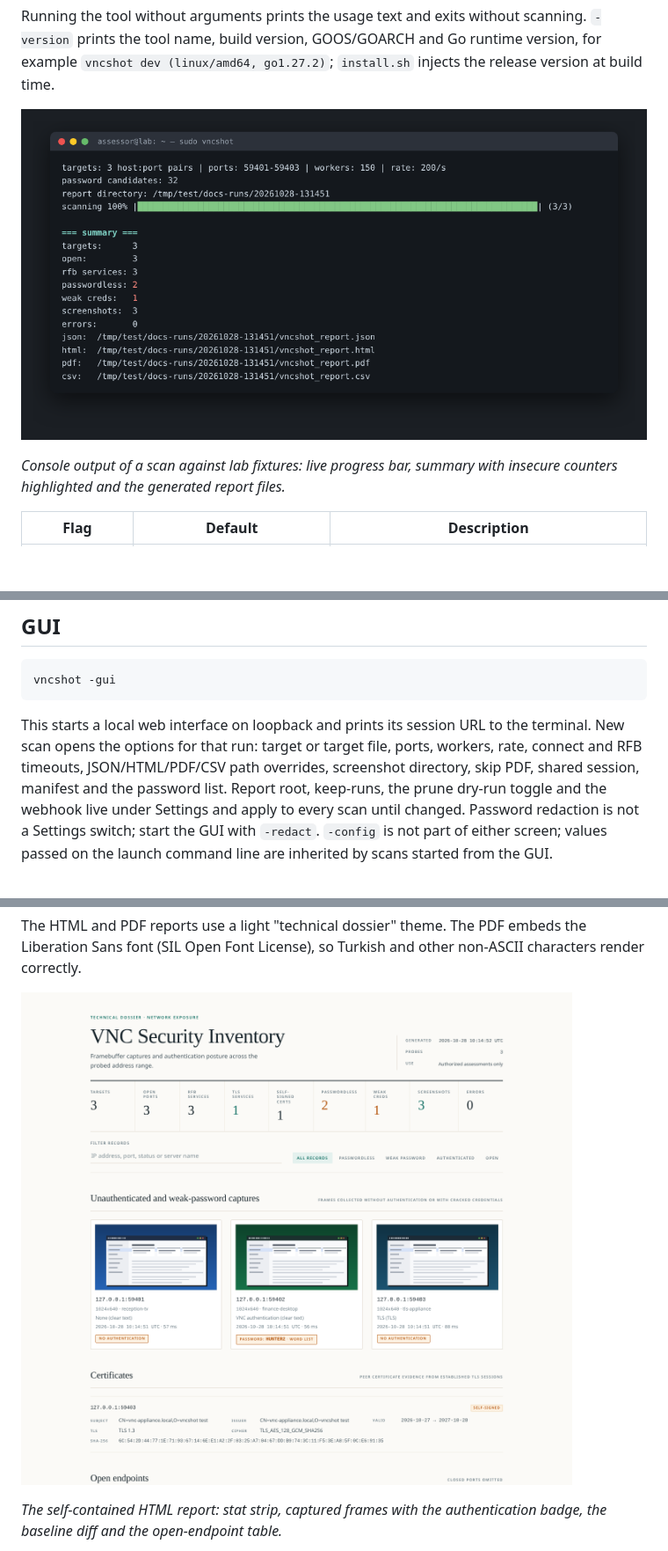
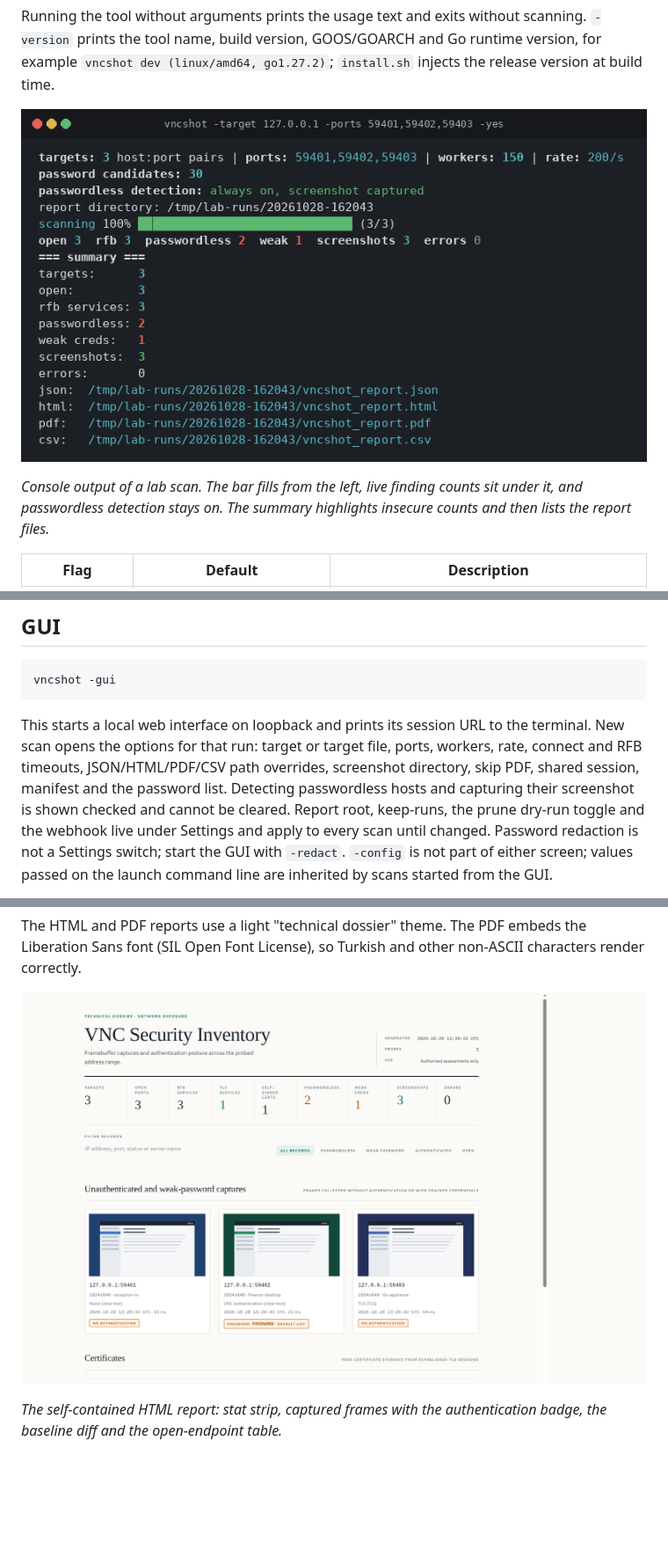
Before and after one commit to cumakurt/vncshot, a Markdown page: README.md, 3 parts joined by grey strips. Shown: that part at 88% size. Rendered like a GitHub page; pictures changed too: docs/screenshots/console.png, docs/screenshots/html-report.png; blank space fills up the shorter version.

```diff
--- a/README.md
+++ b/README.md
@@ -308,8 +308,9 @@ injects the release version at build time.
 
 ![vncshot console output](docs/screenshots/console.png)
 
-*Console output of a scan against lab fixtures: live progress bar, summary
-with insecure counters highlighted and the generated report files.*
+*Console output of a lab scan. The bar fills from the left, live finding
+counts sit under it, and passwordless detection stays on. The summary
+highlights insecure counts and then lists the report files.*
 
 | Flag | Default | Description |
 |------|---------|-------------|
@@ -702,7 +706,8 @@ This starts a local web interface on loopback and prints its session URL to
 the terminal. New scan opens the options for that run: target or target file,
 ports, workers, rate, connect and RFB timeouts, JSON/HTML/PDF/CSV path
 overrides, screenshot directory, skip PDF, shared session, manifest and the
-password list. Report root, keep-runs, the prune dry-run toggle and the webhook
+password list. Detecting passwordless hosts and capturing their screenshot
+is shown checked and cannot be cleared. Report root, keep-runs, the prune dry-run toggle and the webhook
 live under Settings and apply to every scan until changed. Password redaction
 is not a Settings switch; start the GUI with `-redact`.
 `-config` is not part of either screen; values passed on the launch command
```
Also changed, not shown: other parts of README.md (+14 -11 lines), README.tr.md (+18 -14 lines), docs/screenshots/framebuffer-capture.png, docs/screenshots/gui-dashboard.png, docs/screenshots/gui-findings.png, docs/screenshots/pdf-report.png, 7 other files.
